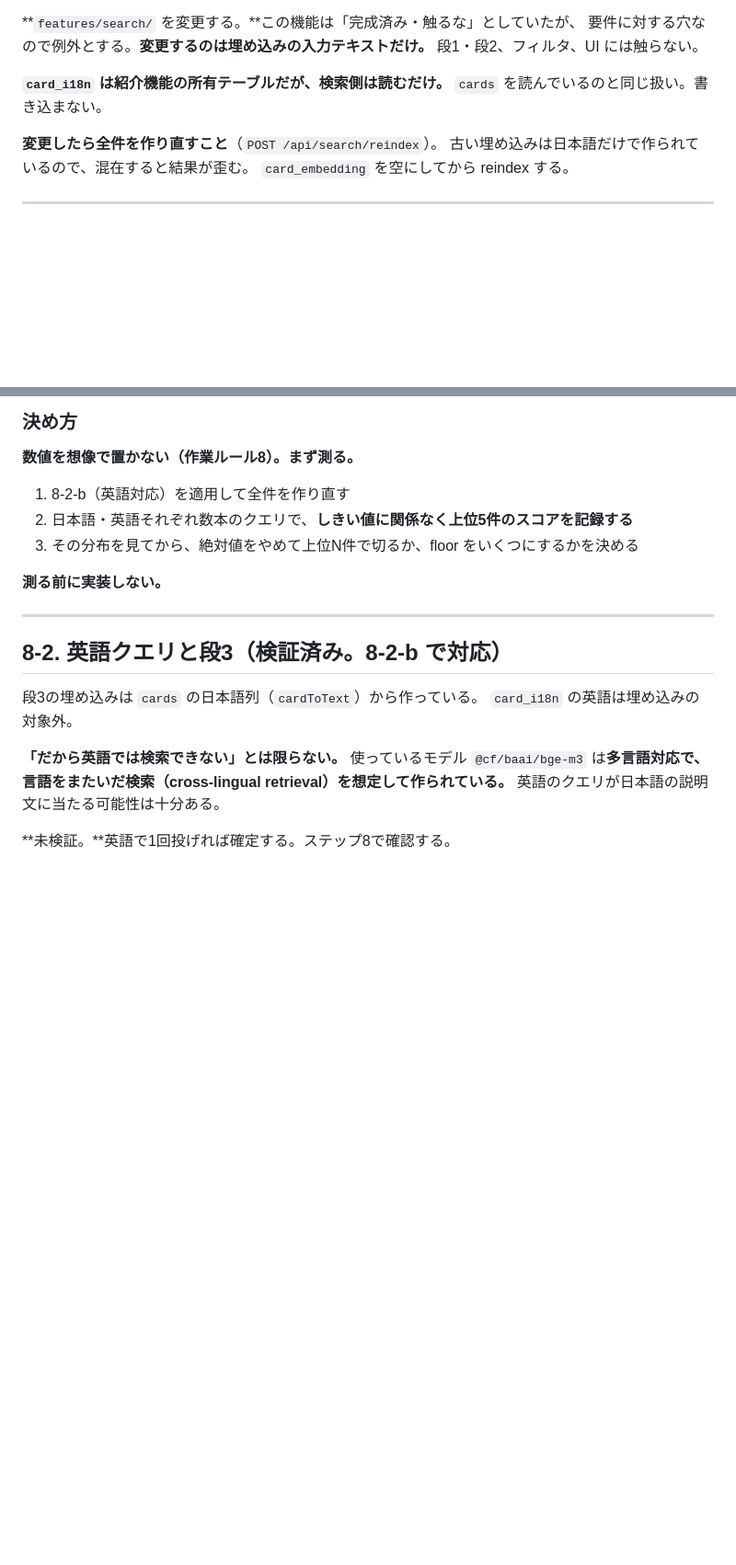
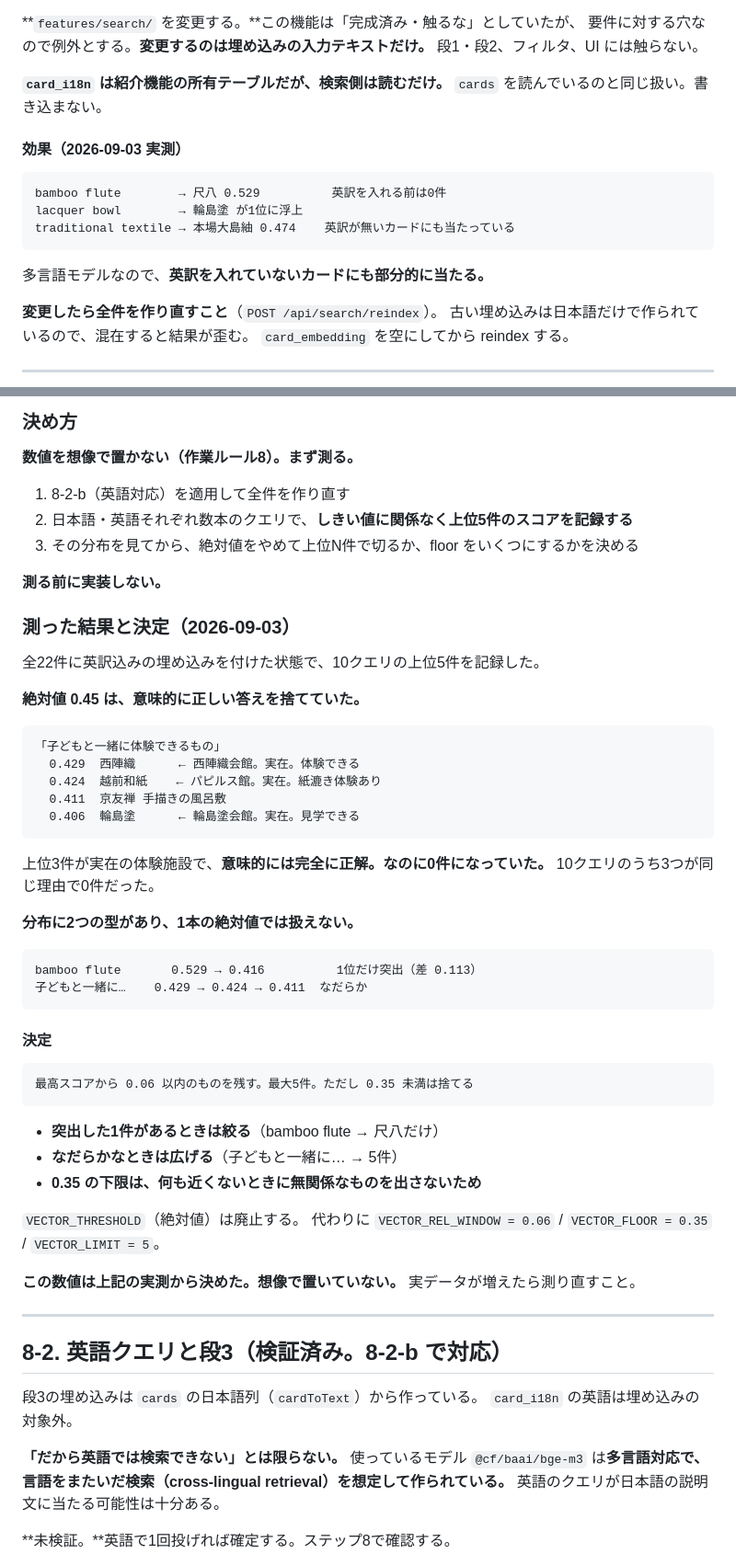
Before and after one commit to SHIPPU-LAI/tornado2026-team-e-app, a Markdown page: docs/設計書.md, 2 parts joined by grey strips. Shown at 92% size. GitHub-like rendering; blank space fills up the shorter version.

Commit message:
設計書: 実測にもとづき段3のしきい値を相対方式に決定
10クエリの上位5件を測った結果、絶対値0.45が意味的に正しい答えを
捨てていた。「子どもと一緒に体験できるもの」で西陣織・越前和紙・輪島塗
という実在の体験施設が上位に来ていたのに、最高0.429で0件になっていた。
10クエリ中3つが同じ理由で0件だった。

分布には「1位だけ突出」と「なだらか」の2型があり、1本の絶対値では
扱えない。最高スコアから0.06以内・最大5件・下限0.35に変更する。
数値はすべて実測から決めたもので、想像で置いていない。

英訳を埋め込みに混ぜた効果も記録した。bamboo flute が0件から
尺八0.529になり、英訳を入れていないカードにも部分的に当たっている。

Co-Authored-By: Claude Opus 5 <noreply@anthropic.com>

````diff
--- a/docs/設計書.md
+++ b/docs/設計書.md
@@ -693,6 +693,16 @@ bge-m3 は多言語モデルなので、1つのベクトルに両方の言語を
 **`card_i18n` は紹介機能の所有テーブルだが、検索側は読むだけ。**
 `cards` を読んでいるのと同じ扱い。書き込まない。
 
+#### 効果（2026-09-03 実測）
+
+```
+bamboo flute        → 尺八 0.529          英訳を入れる前は0件
+lacquer bowl        → 輪島塗 が1位に浮上
+traditional textile → 本場大島紬 0.474    英訳が無いカードにも当たっている
+```
+
+多言語モデルなので、**英訳を入れていないカードにも部分的に当たる。**
+
 **変更したら全件を作り直すこと**（`POST /api/search/reindex`）。
 古い埋め込みは日本語だけで作られているので、混在すると結果が歪む。
 `card_embedding` を空にしてから reindex する。
@@ -724,6 +734,46 @@ bge-m3 は多言語モデルなので、1つのベクトルに両方の言語を
 3. その分布を見てから、絶対値をやめて上位N件で切るか、floor をいくつにするかを決める
 
 **測る前に実装しない。**
+
+### 測った結果と決定（2026-09-03）
+
+全22件に英訳込みの埋め込みを付けた状態で、10クエリの上位5件を記録した。
+
+**絶対値 0.45 は、意味的に正しい答えを捨てていた。**
+
+```
+「子どもと一緒に体験できるもの」
+  0.429  西陣織      ← 西陣織会館。実在。体験できる
+  0.424  越前和紙    ← パピルス館。実在。紙漉き体験あり
+  0.411  京友禅 手描きの風呂敷
+  0.406  輪島塗      ← 輪島塗会館。実在。見学できる
+```
+
+上位3件が実在の体験施設で、**意味的には完全に正解。なのに0件になっていた。**
+10クエリのうち3つが同じ理由で0件だった。
+
+**分布に2つの型があり、1本の絶対値では扱えない。**
+
+```
+bamboo flute       0.529 → 0.416          1位だけ突出（差 0.113）
+子どもと一緒に…    0.429 → 0.424 → 0.411  なだらか
+```
+
+#### 決定
+
+```
+最高スコアから 0.06 以内のものを残す。最大5件。ただし 0.35 未満は捨てる
+```
+
+- **突出した1件があるときは絞る**（bamboo flute → 尺八だけ）
+- **なだらかなときは広げる**（子どもと一緒に… → 5件）
+- **0.35 の下限は、何も近くないときに無関係なものを出さないため**
+
+`VECTOR_THRESHOLD`（絶対値）は廃止する。
+代わりに `VECTOR_REL_WINDOW = 0.06` / `VECTOR_FLOOR = 0.35` / `VECTOR_LIMIT = 5`。
+
+**この数値は上記の実測から決めた。想像で置いていない。**
+実データが増えたら測り直すこと。
 
 ---
 
````
